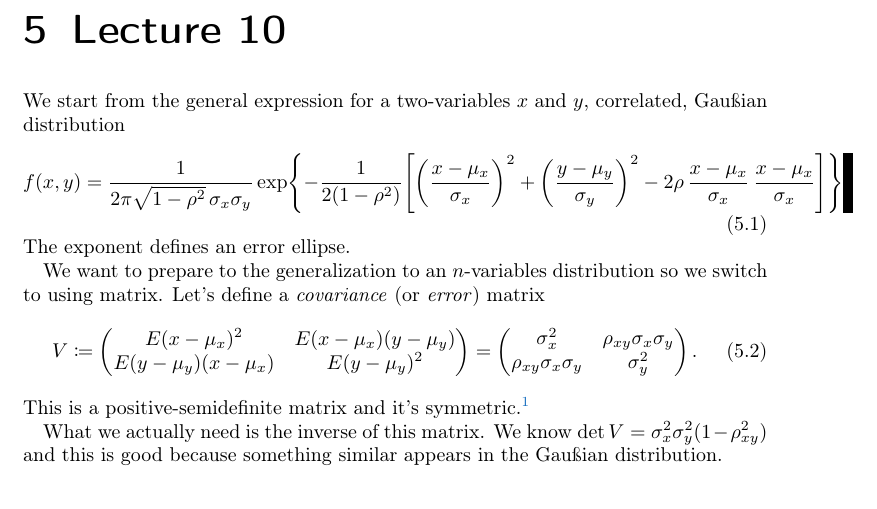
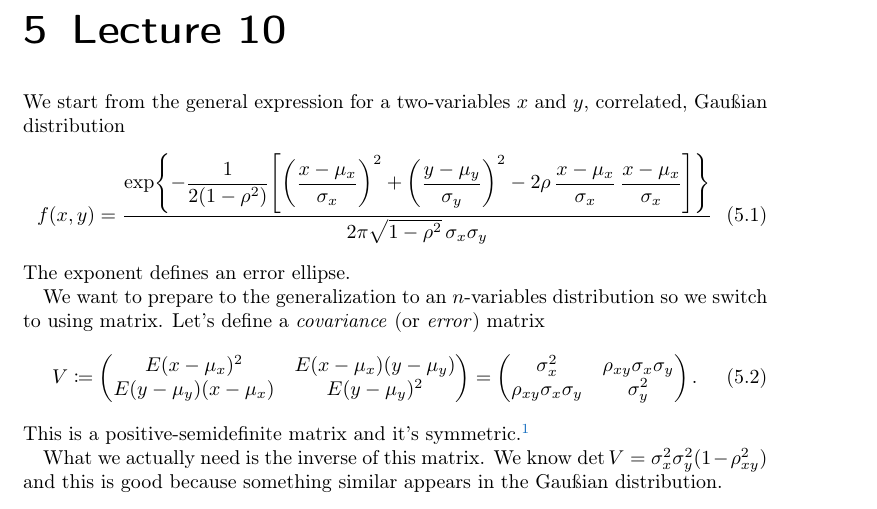
Before and after one commit to pdigiglio/ComputerBasedDataAnalisysNotes, a LaTeX thesis (notes.tex, which reads mainmatter/lecture10.tex): part of page 24 of 47, cut so that both start at the same text. Compiled offline with pdfLaTeX; TikZ figures are drawn from their code, not taken from saved files.

Commit message:
fix overfull \hbox due to formula

```diff
--- a/mainmatter/lecture10.tex
+++ b/mainmatter/lecture10.tex
@@ -3,10 +3,10 @@
 
 We start from the general expression for a two-variables $x$ and $y$, correlated, Gau\ss{}ian distribution
 \begin{equation}
-	f(x,y) = \frac{1}{2\pi\sqrt{1-\rho^2}\,\sigma_x\sigma_y}\exp\gp*{-\frac{1}{2(1-\rho^2)}
-		\qp*{\left(\frac{x-\mu_x}{\sigma_x}\right)^2+
-			\left(\frac{y-\mu_y}{\sigma_y}\right)^2
-	-2\rho\,\frac{x-\mu_x}{\sigma_x}\,\frac{x-\mu_x}{\sigma_x}}}
+	f(x,y) = \frac{\displaystyle\exp\gp*{-\frac{1}{2(1-\rho^2)}
+			\qp*{\left(\frac{x-\mu_x}{\sigma_x}\right)^2+
+				\left(\frac{y-\mu_y}{\sigma_y}\right)^2
+	-2\rho\,\frac{x-\mu_x}{\sigma_x}\,\frac{x-\mu_x}{\sigma_x}}}}{2\pi\sqrt{1-\rho^2}\,\sigma_x\sigma_y}
 \end{equation}
 The exponent defines an error ellipse.
 
```
